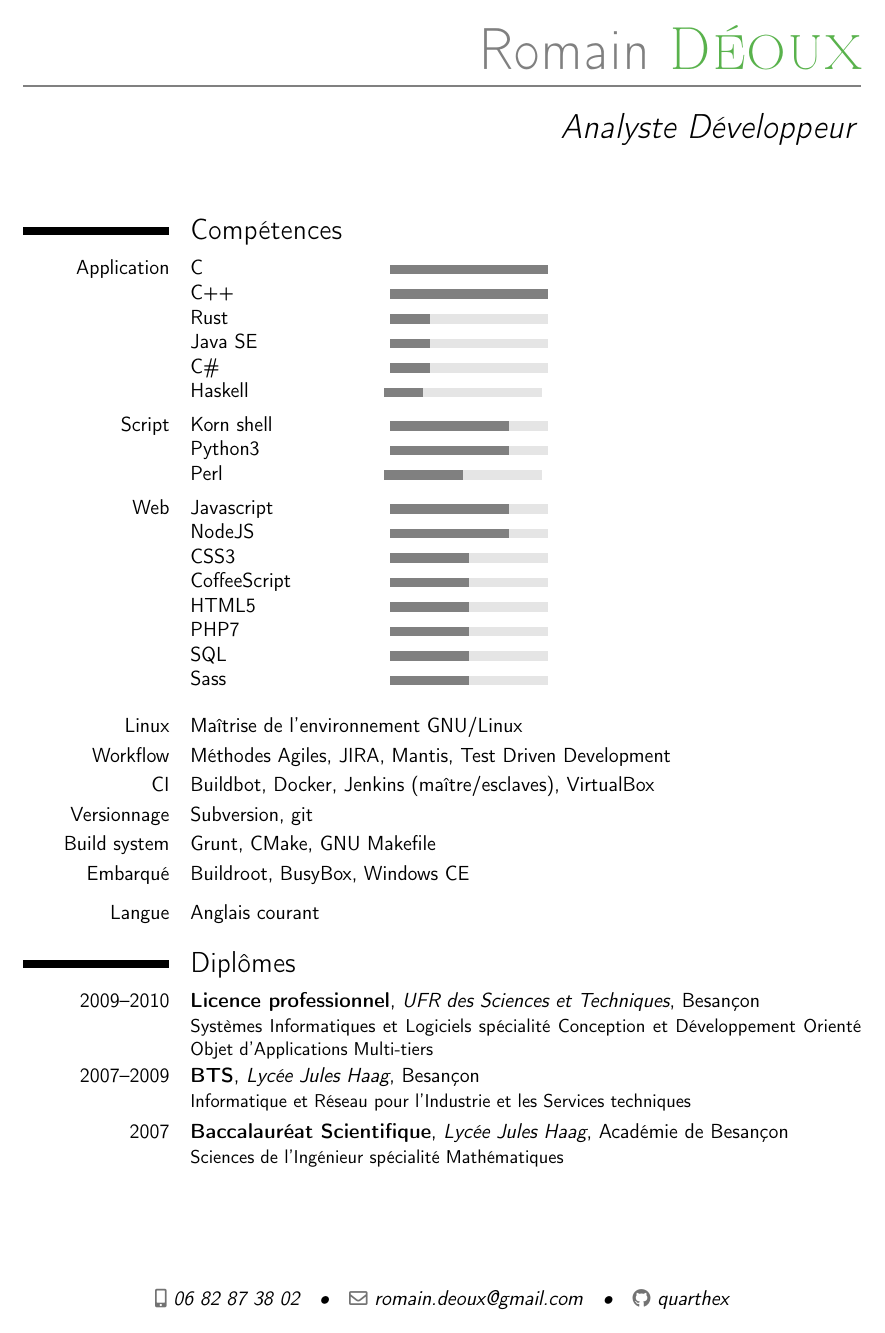
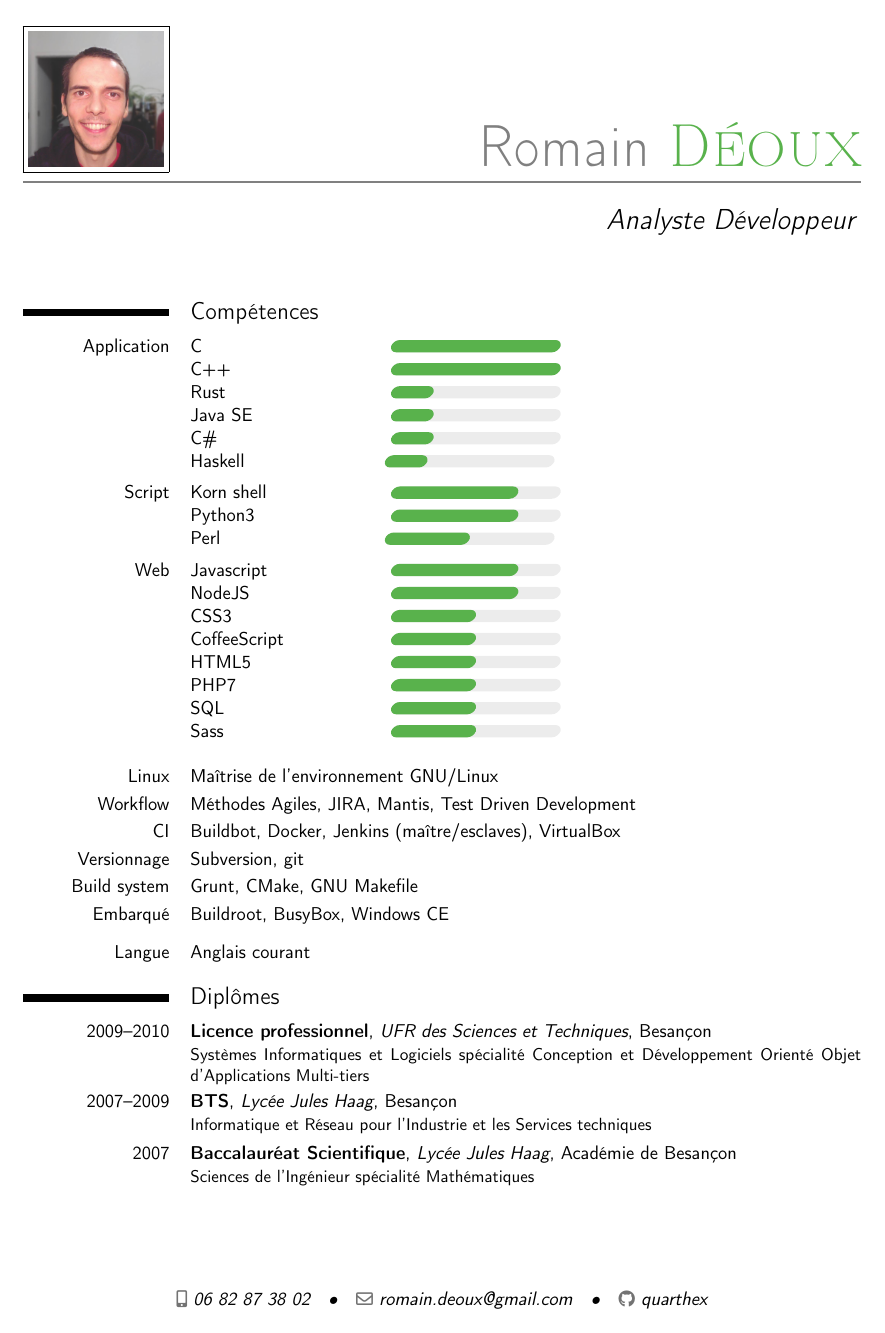
Before and after one commit to quarthex/cv, a LaTeX CV (cv.tex): page 1 of 2. Compiled offline with pdfLaTeX.

Commit message:
add my lovely face shot
- use custom progress bars instead of the ones from the progressbar package
- include babel for hyphenation

```diff
--- a/cv.tex
+++ b/cv.tex
@@ -1,16 +1,21 @@
-\documentclass[12pt,a4paper,sans]{moderncv}
+\documentclass[11pt,a4paper,sans,french]{moderncv}
 \usepackage[utf8]{inputenc}
+\usepackage{babel}
 
 % thiner margins
 \usepackage[margin=1.8cm,bottom=2.4cm]{geometry}
 \recomputelengths{}
 
 % skill levels
-\usepackage[heightr=0.75,roundnessr=0,width=8em,borderwidth=0pt,ticksheight=0pt,linecolor=white,filledcolor=gray]{progressbar}
-\newcommand{\Expert}{\progressbar{1}}
-\newcommand{\Avance}{\progressbar{0.75}}
-\newcommand{\Autonome}{\progressbar{0.5}}
-\newcommand{\Notions}{\progressbar{0.25}}
+\usepackage{tikz}
+\newcommand{\skilllevel}[1]{\tikz [x=1pt, y=.666em, xslant=.3, rounded corners] {% The devil is in the detail
+  \fill [gray!15] (0, 0) rectangle (100, 1);%
+  \fill [color1] (0, 0) rectangle (100 * #1, 1);%
+}}
+\newcommand{\Expert}{\skilllevel{1}}
+\newcommand{\Avance}{\skilllevel{0.75}}
+\newcommand{\Autonome}{\skilllevel{0.5}}
+\newcommand{\Notions}{\skilllevel{0.25}}
 
 \moderncvstyle{casual}
 \moderncvcolor{green}
@@ -21,7 +26,7 @@
 \email{romain.deoux@gmail.com}
 \social[github]{quarthex}
 % I should take a shot, maybe…
-%\photo[64pt]{}
+\photo{2017-12-29.jpg}
 
 \nopagenumbers{}
 
```
Also changed, not shown: 2017-12-29.jpg (added), cv.pdf.
